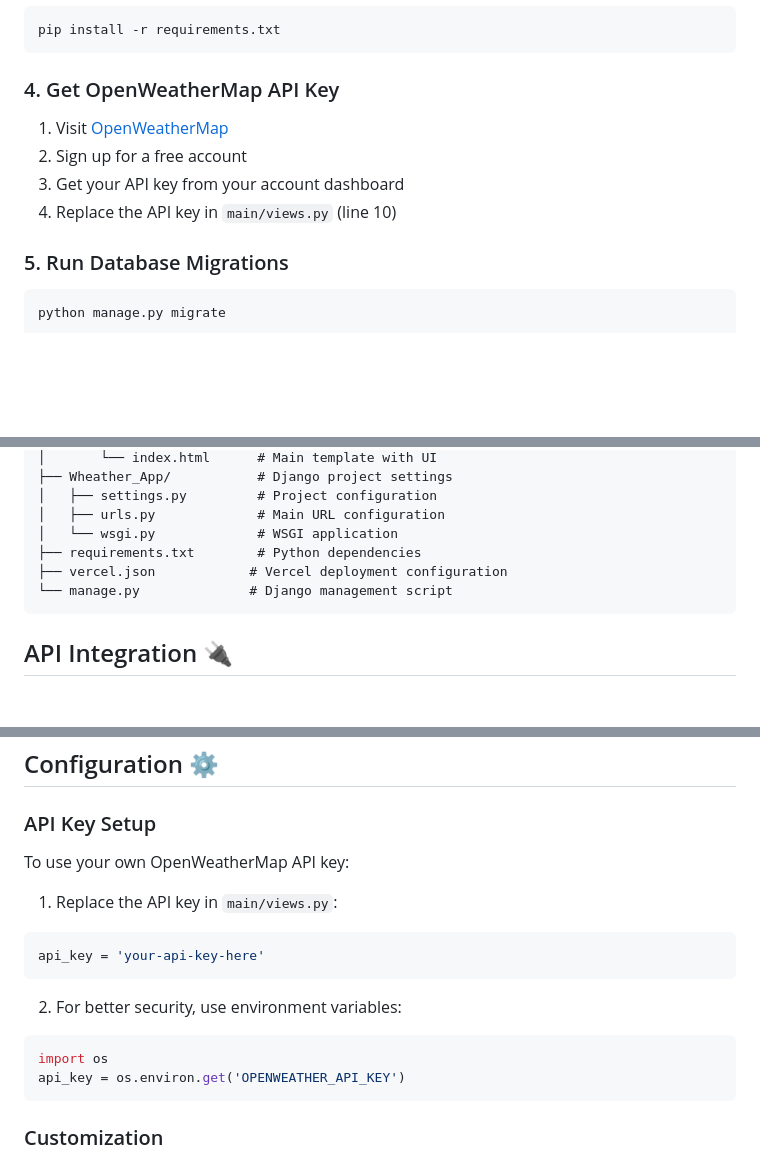
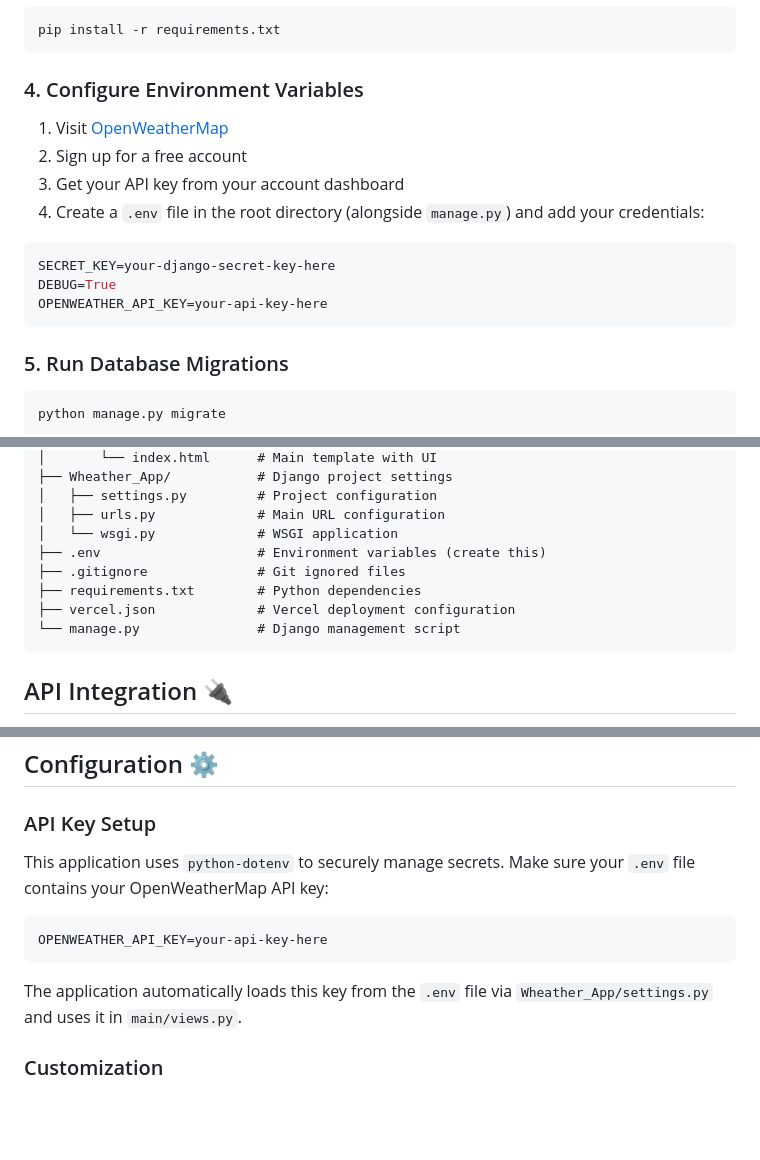
Before and after one commit to MhmdSaadi/weather_app, a Markdown page: README.md, 3 parts joined by grey strips. Drawn GitHub-style; blank space fills up the shorter version.

Commit message:
docs:updait REDME

````diff
--- a/README.md
+++ b/README.md
@@ -62,12 +62,18 @@ source venv/bin/activate  # On Windows: venv\Scripts\activate
 pip install -r requirements.txt
 ```
 
-### 4. Get OpenWeatherMap API Key
+### 4. Configure Environment Variables
 
 1. Visit [OpenWeatherMap](https://openweathermap.org/)
 2. Sign up for a free account
 3. Get your API key from your account dashboard
-4. Replace the API key in `main/views.py` (line 10)
+4. Create a `.env` file in the root directory (alongside `manage.py`) and add your credentials:
+
+```env
+SECRET_KEY=your-django-secret-key-here
+DEBUG=True
+OPENWEATHER_API_KEY=your-api-key-here
+```
 
 ### 5. Run Database Migrations
 
@@ -110,9 +116,11 @@ weather_app/
 │   ├── settings.py         # Project configuration
 │   ├── urls.py             # Main URL configuration
 │   └── wsgi.py             # WSGI application
+├── .env                    # Environment variables (create this)
+├── .gitignore              # Git ignored files
 ├── requirements.txt        # Python dependencies
-├── vercel.json            # Vercel deployment configuration
-└── manage.py              # Django management script
+├── vercel.json             # Vercel deployment configuration
+└── manage.py               # Django management script
 ```
 
 ## API Integration 🔌
@@ -146,18 +154,13 @@ For production deployment, consider setting these environment variables:
 
 ### API Key Setup
 
-To use your own OpenWeatherMap API key:
+This application uses `python-dotenv` to securely manage secrets. Make sure your `.env` file contains your OpenWeatherMap API key:
 
-1. Replace the API key in `main/views.py`:
-```python
-api_key = 'your-api-key-here'
+```env
+OPENWEATHER_API_KEY=your-api-key-here
 ```
 
-2. For better security, use environment variables:
-```python
-import os
-api_key = os.environ.get('OPENWEATHER_API_KEY')
-```
+The application automatically loads this key from the `.env` file via `Wheather_App/settings.py` and uses it in `main/views.py`.
 
 ### Customization
 
````
